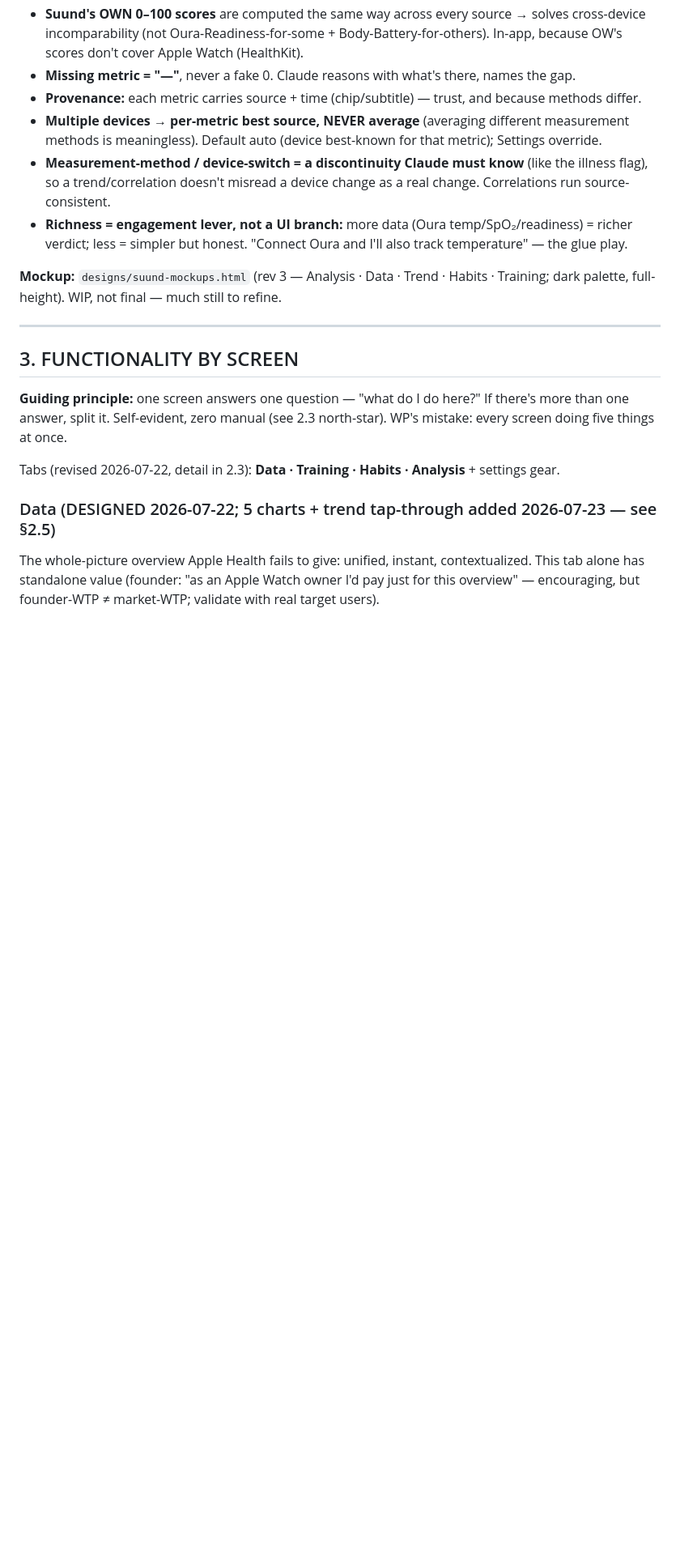
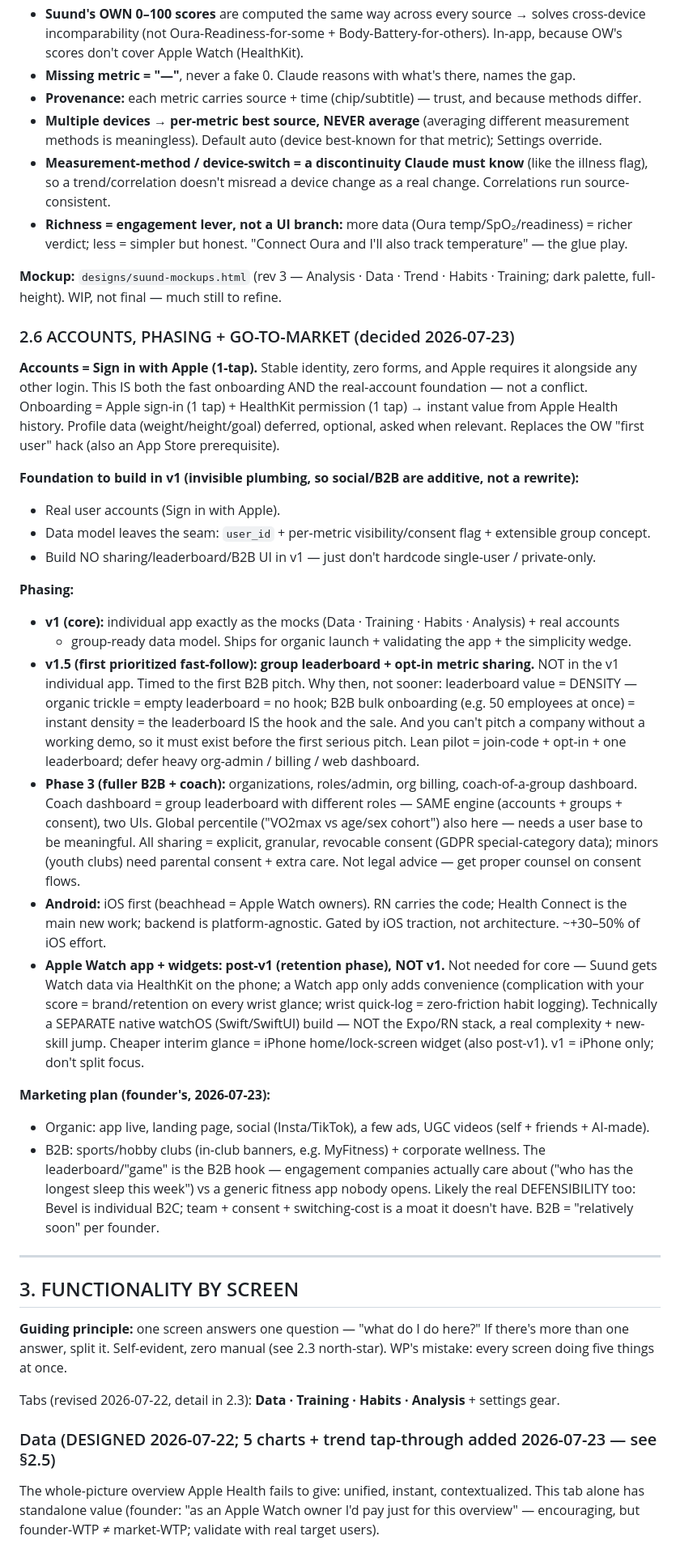
Before and after one commit to Heiks555/suund-app, a Markdown page: PROJECT.md, the part around the change. Shown at 81% size. Drawn GitHub-style; blank space fills up the shorter version.

Commit message:
PROJECT.md §2.6: Apple Watch app + widgets post-v1

```diff
--- a/PROJECT.md
+++ b/PROJECT.md
@@ -364,6 +364,48 @@ radar, workout templates / Strength Builder (we don't log workouts), CGM / blood
 **Mockup:** `designs/suund-mockups.html` (rev 3 — Analysis · Data · Trend · Habits · Training; dark
 palette, full-height). WIP, not final — much still to refine.
 
+### 2.6 ACCOUNTS, PHASING + GO-TO-MARKET (decided 2026-07-23)
+
+**Accounts = Sign in with Apple (1-tap).** Stable identity, zero forms, and Apple requires it alongside
+any other login. This IS both the fast onboarding AND the real-account foundation — not a conflict.
+Onboarding = Apple sign-in (1 tap) + HealthKit permission (1 tap) → instant value from Apple Health
+history. Profile data (weight/height/goal) deferred, optional, asked when relevant. Replaces the OW
+"first user" hack (also an App Store prerequisite).
+
+**Foundation to build in v1 (invisible plumbing, so social/B2B are additive, not a rewrite):**
+- Real user accounts (Sign in with Apple).
+- Data model leaves the seam: `user_id` + per-metric visibility/consent flag + extensible group concept.
+- Build NO sharing/leaderboard/B2B UI in v1 — just don't hardcode single-user / private-only.
+
+**Phasing:**
+- **v1 (core):** individual app exactly as the mocks (Data · Training · Habits · Analysis) + real accounts
+  + group-ready data model. Ships for organic launch + validating the app + the simplicity wedge.
+- **v1.5 (first prioritized fast-follow): group leaderboard + opt-in metric sharing.** NOT in the v1
+  individual app. Timed to the first B2B pitch. Why then, not sooner: leaderboard value = DENSITY —
+  organic trickle = empty leaderboard = no hook; B2B bulk onboarding (e.g. 50 employees at once) = instant
+  density = the leaderboard IS the hook and the sale. And you can't pitch a company without a working demo,
+  so it must exist before the first serious pitch. Lean pilot = join-code + opt-in + one leaderboard; defer
+  heavy org-admin / billing / web dashboard.
+- **Phase 3 (fuller B2B + coach):** organizations, roles/admin, org billing, coach-of-a-group dashboard.
+  Coach dashboard = group leaderboard with different roles — SAME engine (accounts + groups + consent),
+  two UIs. Global percentile ("VO2max vs age/sex cohort") also here — needs a user base to be meaningful.
+  All sharing = explicit, granular, revocable consent (GDPR special-category data); minors (youth clubs)
+  need parental consent + extra care. Not legal advice — get proper counsel on consent flows.
+- **Android:** iOS first (beachhead = Apple Watch owners). RN carries the code; Health Connect is the main
+  new work; backend is platform-agnostic. Gated by iOS traction, not architecture. ~+30–50% of iOS effort.
+- **Apple Watch app + widgets: post-v1 (retention phase), NOT v1.** Not needed for core — Suund gets Watch
+  data via HealthKit on the phone; a Watch app only adds convenience (complication with your score =
+  brand/retention on every wrist glance; wrist quick-log = zero-friction habit logging). Technically a
+  SEPARATE native watchOS (Swift/SwiftUI) build — NOT the Expo/RN stack, a real complexity + new-skill jump.
+  Cheaper interim glance = iPhone home/lock-screen widget (also post-v1). v1 = iPhone only; don't split focus.
+
+**Marketing plan (founder's, 2026-07-23):**
+- Organic: app live, landing page, social (Insta/TikTok), a few ads, UGC videos (self + friends + AI-made).
+- B2B: sports/hobby clubs (in-club banners, e.g. MyFitness) + corporate wellness. The leaderboard/"game"
+  is the B2B hook — engagement companies actually care about ("who has the longest sleep this week") vs a
+  generic fitness app nobody opens. Likely the real DEFENSIBILITY too: Bevel is individual B2C; team +
+  consent + switching-cost is a moat it doesn't have. B2B = "relatively soon" per founder.
+
 ---
 
 ## 3. FUNCTIONALITY BY SCREEN
```
